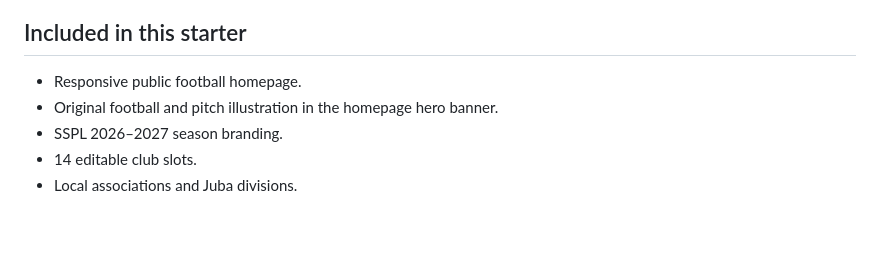
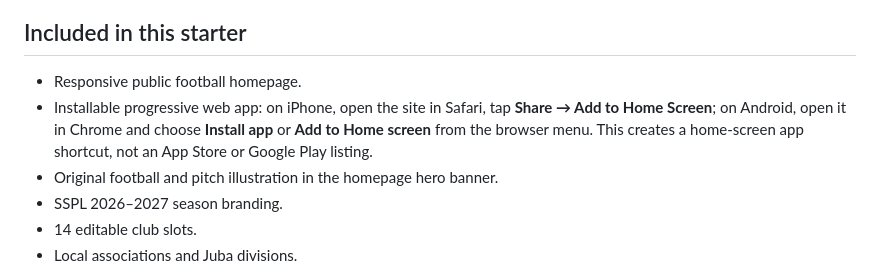
Before and after one commit to mawienmission-ux/M-MissionFootball, a Markdown page: README.md, the part around the change. Rendered like a GitHub page; blank space fills up the shorter version.

Commit message:
Document installable home-screen app

```diff
--- a/README.md
+++ b/README.md
@@ -13,6 +13,7 @@ A beginner-friendly, responsive MVP for the South Sudan Premier League and local
 
 ## Included in this starter
 - Responsive public football homepage.
+- Installable progressive web app: on iPhone, open the site in Safari, tap **Share → Add to Home Screen**; on Android, open it in Chrome and choose **Install app** or **Add to Home screen** from the browser menu. This creates a home-screen app shortcut, not an App Store or Google Play listing.
 - Original football and pitch illustration in the homepage hero banner.
 - SSPL 2026–2027 season branding.
 - 14 editable club slots.
```
